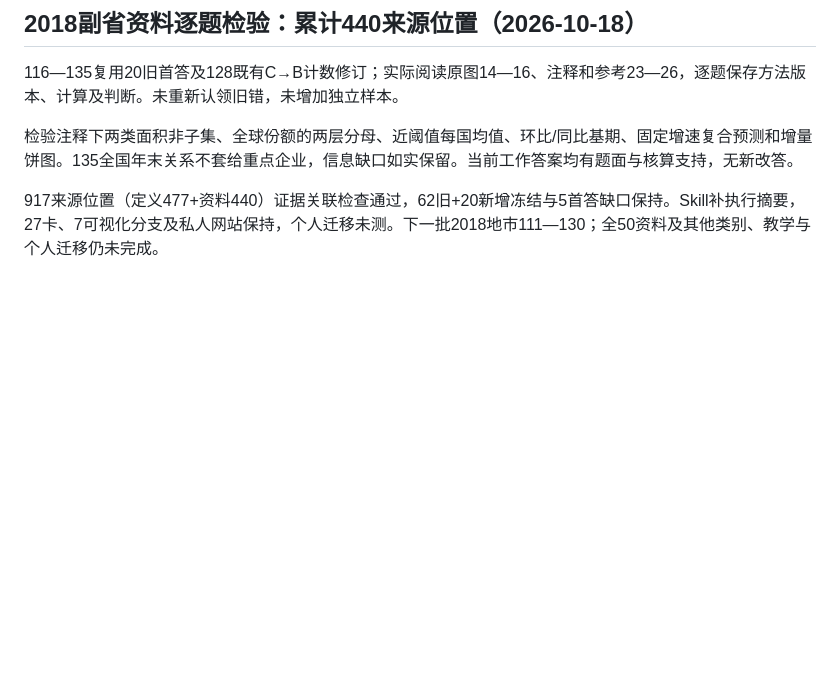
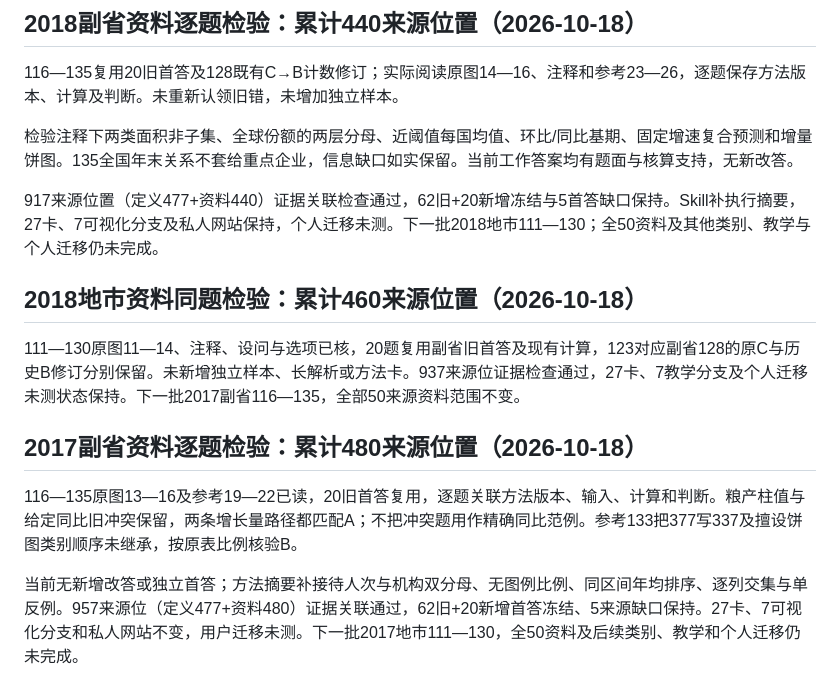
Before and after one commit to 3013038780-design/civilserviceexam, a Markdown page: 真题阅读与分类策略研究.md, the part around the change. GitHub-like rendering; blank space fills up the shorter version.

Commit message:
检验2018地市与2017副省资料的图文及分母边界

```diff
--- a/真题阅读与分类策略研究.md
+++ b/真题阅读与分类策略研究.md
@@ -581,3 +581,15 @@ Skill新增本批执行摘要；27卡、7可视化分支及私人网站不变，
 检验注释下两类面积非子集、全球份额的两层分母、近阈值每国均值、环比/同比基期、固定增速复合预测和增量饼图。135全国年末关系不套给重点企业，信息缺口如实保留。当前工作答案均有题面与核算支持，无新改答。
 
 917来源位置（定义477+资料440）证据关联检查通过，62旧+20新增冻结与5首答缺口保持。Skill补执行摘要，27卡、7可视化分支及私人网站保持，个人迁移未测。下一批2018地市111—130；全50资料及其他类别、教学与个人迁移仍未完成。
+
+
+## 2018地市资料同题检验：累计460来源位置（2026-10-18）
+
+111—130原图11—14、注释、设问与选项已核，20题复用副省旧首答及现有计算，123对应副省128的原C与历史B修订分别保留。未新增独立样本、长解析或方法卡。937来源位证据检查通过，27卡、7教学分支及个人迁移未测状态保持。下一批2017副省116—135，全部50来源资料范围不变。
+
+
+## 2017副省资料逐题检验：累计480来源位置（2026-10-18）
+
+116—135原图13—16及参考19—22已读，20旧首答复用，逐题关联方法版本、输入、计算和判断。粮产柱值与给定同比旧冲突保留，两条增长量路径都匹配A；不把冲突题用作精确同比范例。参考133把377写337及擅设饼图类别顺序未继承，按原表比例核验B。
+
+当前无新增改答或独立首答；方法摘要补接待人次与机构双分母、无图例比例、同区间年均排序、逐列交集与单反例。957来源位（定义477+资料480）证据关联通过，62旧+20新增首答冻结、5来源缺口保持。27卡、7可视化分支和私人网站不变，用户迁移未测。下一批2017地市111—130，全50资料及后续类别、教学和个人迁移仍未完成。
```
Also changed, not shown: 1 other file.
